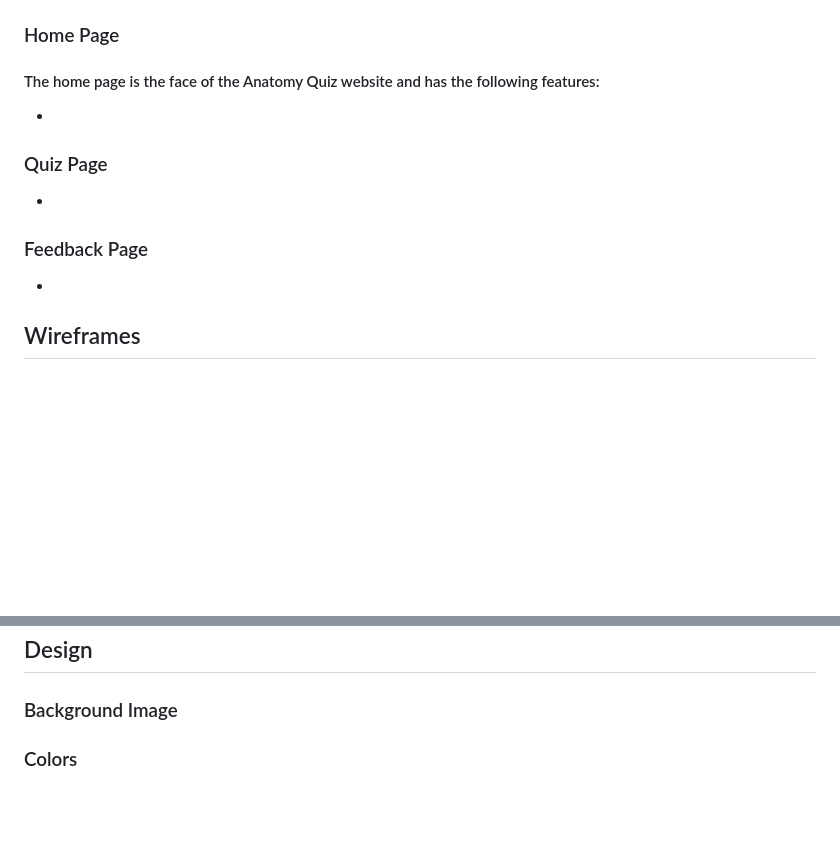
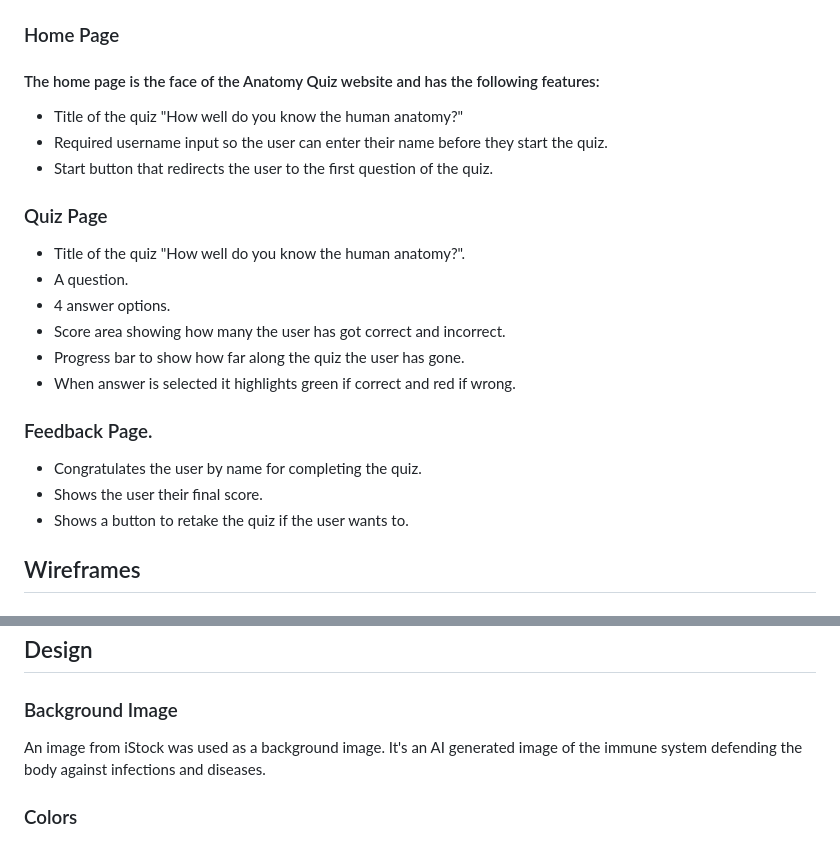
Before and after one commit to stacykimberley/anatomy-quiz, a Markdown page: README.md, 2 parts joined by grey strips. GitHub-like rendering; blank space fills up the shorter version.

Commit message:
Add design details to readme

```diff
--- a/README.md
+++ b/README.md
@@ -54,15 +54,24 @@ People of all ages with a specific interest in the human anatomy.
 
 #### The home page is the face of the Anatomy Quiz website and has the following features:
 
--
+- Title of the quiz "How well do you know the human anatomy?"
+- Required username input so the user can enter their name before they start the quiz.
+- Start button that redirects the user to the first question of the quiz.
 
 ### Quiz Page
 
--
+- Title of the quiz "How well do you know the human anatomy?".
+- A question.
+- 4 answer options.
+- Score area showing how many the user has got correct and incorrect.
+- Progress bar to show how far along the quiz the user has gone.
+- When answer is selected it highlights green if correct and red if wrong.
 
-### Feedback Page
+### Feedback Page.
 
--
+- Congratulates the user by name for completing the quiz.
+- Shows the user their final score.
+- Shows a button to retake the quiz if the user wants to.
 
 ## Wireframes
 
@@ -76,4 +94,6 @@ People of all ages with a specific interest in the human anatomy.
 
 ### Background Image
 
+An image from iStock was used as a background image. It's an AI generated image of the immune system defending the body against infections and diseases.
+
 ### Colors
```
Also changed, not shown: other parts of README.md (+13 -0 lines), assets/images/readme/mockup.jpeg (added).
